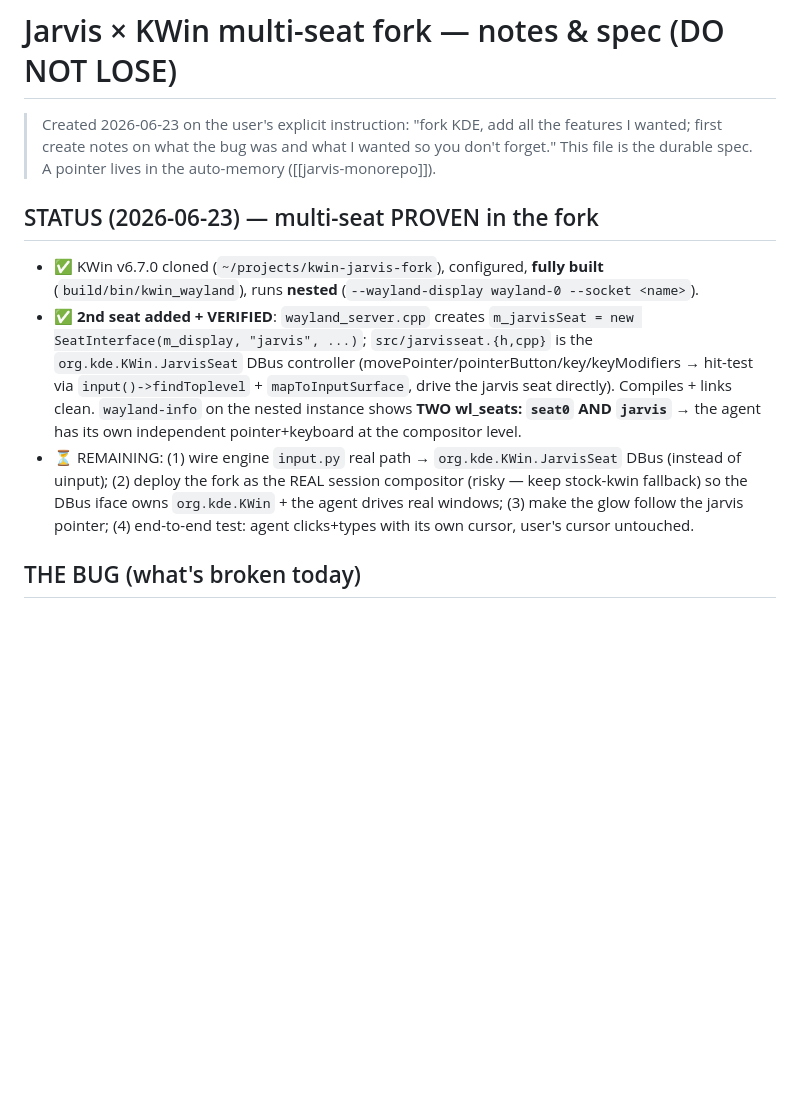
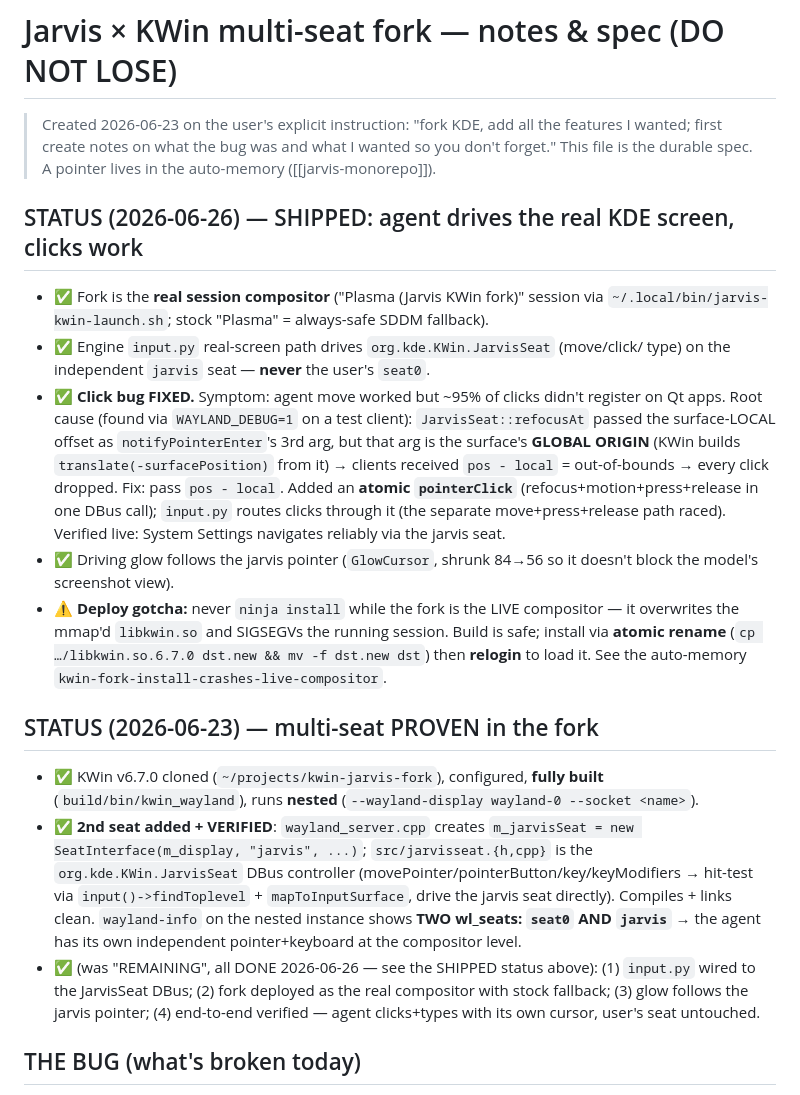
Before and after one commit to CrazyMan28/cindro, a Markdown page: docs/KWIN_MULTISEAT_FORK.md, the part around the change. Rendered like a GitHub page; blank space fills up the shorter version.

Commit message:
docs: reflect shipped state — KDE click fix, KWin deploy gotcha, widgets/canvas
- KWIN_MULTISEAT_FORK: SHIPPED status — agent drives the real screen via the
  jarvis seat, the pointer-enter coord bug + fix, atomic-rename deploy method.
- AGENTS: KWin live-install crash gotcha (atomic rename + relogin), seat/coord
  note, and the canvas-vs-widget bus notes.
- README: generative-renderer line covers the DSL, canvas-vs-widget, live
  widgets, and the phone renderer.

Co-Authored-By: Claude Opus 4.8 <noreply@anthropic.com>

```diff
--- a/docs/KWIN_MULTISEAT_FORK.md
+++ b/docs/KWIN_MULTISEAT_FORK.md
@@ -4,6 +4,29 @@
 > features I wanted; first create notes on what the bug was and what I wanted so
 > you don't forget." This file is the durable spec. A pointer lives in the
 > auto-memory ([[jarvis-monorepo]]).
+
+## STATUS (2026-06-26) — SHIPPED: agent drives the real KDE screen, clicks work
+
+- ✅ Fork is the **real session compositor** ("Plasma (Jarvis KWin fork)" session via
+  `~/.local/bin/jarvis-kwin-launch.sh`; stock "Plasma" = always-safe SDDM fallback).
+- ✅ Engine `input.py` real-screen path drives `org.kde.KWin.JarvisSeat` (move/click/
+  type) on the independent `jarvis` seat — **never** the user's `seat0`.
+- ✅ **Click bug FIXED.** Symptom: agent move worked but ~95% of clicks didn't
+  register on Qt apps. Root cause (found via `WAYLAND_DEBUG=1` on a test client):
+  `JarvisSeat::refocusAt` passed the surface-LOCAL offset as `notifyPointerEnter`'s
+  3rd arg, but that arg is the surface's **GLOBAL ORIGIN** (KWin builds
+  `translate(-surfacePosition)` from it) → clients received `pos - local` =
+  out-of-bounds → every click dropped. Fix: pass `pos - local`. Added an **atomic
+  `pointerClick`** (refocus+motion+press+release in one DBus call); `input.py`
+  routes clicks through it (the separate move+press+release path raced). Verified
+  live: System Settings navigates reliably via the jarvis seat.
+- ✅ Driving glow follows the jarvis pointer (`GlowCursor`, shrunk 84→56 so it
+  doesn't block the model's screenshot view).
+- ⚠️ **Deploy gotcha:** never `ninja install` while the fork is the LIVE compositor
+  — it overwrites the mmap'd `libkwin.so` and SIGSEGVs the running session. Build is
+  safe; install via **atomic rename** (`cp …/libkwin.so.6.7.0 dst.new && mv -f
+  dst.new dst`) then **relogin** to load it. See the auto-memory
+  `kwin-fork-install-crashes-live-compositor`.
 
 ## STATUS (2026-06-23) — multi-seat PROVEN in the fork
 - ✅ KWin v6.7.0 cloned (`~/projects/kwin-jarvis-fork`), configured, **fully built**
@@ -14,11 +37,10 @@
   hit-test via `input()->findToplevel` + `mapToInputSurface`, drive the jarvis seat directly).
   Compiles + links clean. `wayland-info` on the nested instance shows **TWO wl_seats: `seat0`
   AND `jarvis`** → the agent has its own independent pointer+keyboard at the compositor level.
-- ⏳ REMAINING: (1) wire engine `input.py` real path → `org.kde.KWin.JarvisSeat` DBus (instead of
-  uinput); (2) deploy the fork as the REAL session compositor (risky — keep stock-kwin fallback)
-  so the DBus iface owns `org.kde.KWin` + the agent drives real windows; (3) make the glow follow
-  the jarvis pointer; (4) end-to-end test: agent clicks+types with its own cursor, user's cursor
-  untouched.
+- ✅ (was "REMAINING", all DONE 2026-06-26 — see the SHIPPED status above): (1)
+  `input.py` wired to the JarvisSeat DBus; (2) fork deployed as the real compositor
+  with stock fallback; (3) glow follows the jarvis pointer; (4) end-to-end verified —
+  agent clicks+types with its own cursor, user's seat untouched.
 
 ## THE BUG (what's broken today)
 
```
Also changed, not shown: AGENTS.md (+14 -2 lines), README.md (+2 -2 lines).
